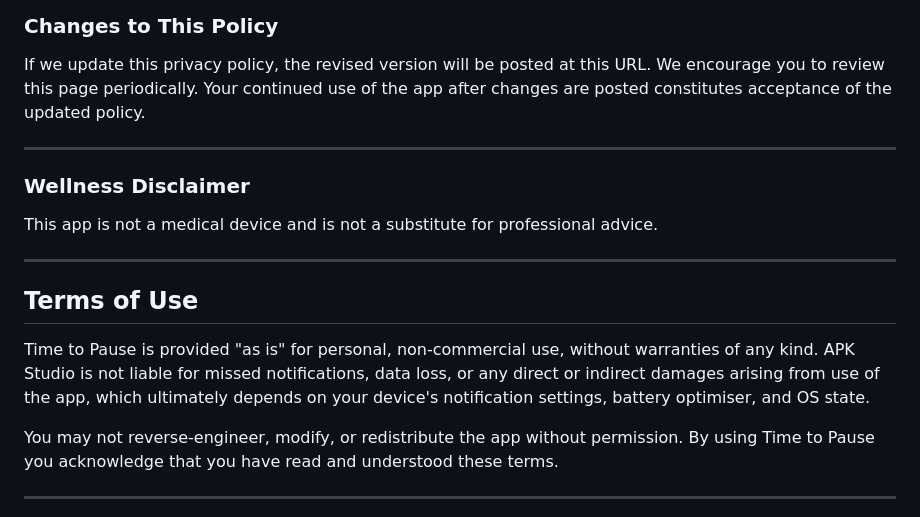
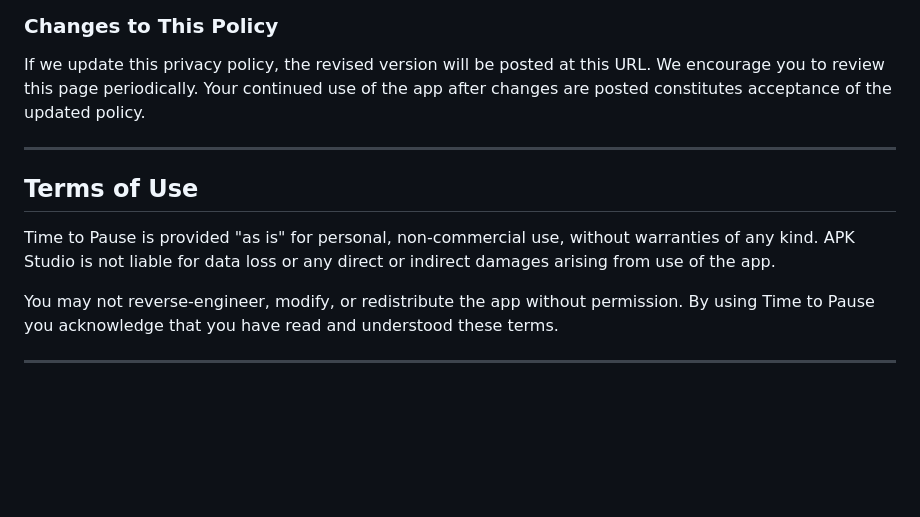
Before and after one commit to AnastasiiaKu/timetopause-privacy, a Markdown page: README.md, the part around one of its changes. Drawn GitHub-style; blank space fills up the shorter version.

```diff
--- a/README.md
+++ b/README.md
@@ -83,15 +82,9 @@ If we update this privacy policy, the revised version will be posted at this URL
 
 ---
 
-### Wellness Disclaimer
-
-This app is not a medical device and is not a substitute for professional advice.
-
----
-
 ## Terms of Use
 
-Time to Pause is provided "as is" for personal, non-commercial use, without warranties of any kind. APK Studio is not liable for missed notifications, data loss, or any direct or indirect damages arising from use of the app, which ultimately depends on your device's notification settings, battery optimiser, and OS state.
+Time to Pause is provided "as is" for personal, non-commercial use, without warranties of any kind. APK Studio is not liable for data loss or any direct or indirect damages arising from use of the app.
 
 You may not reverse-engineer, modify, or redistribute the app without permission. By using Time to Pause you acknowledge that you have read and understood these terms.
 
```
Also changed, not shown: other parts of README.md (+29 -30 lines).
